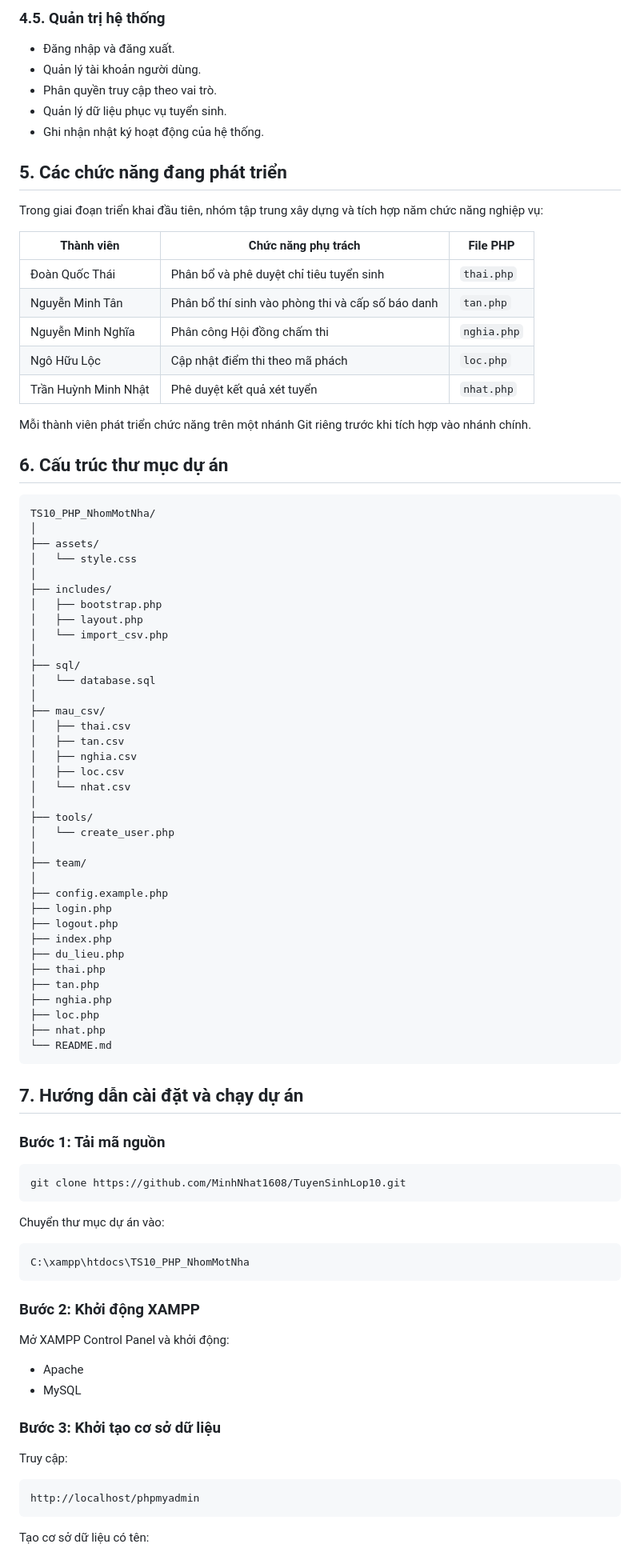
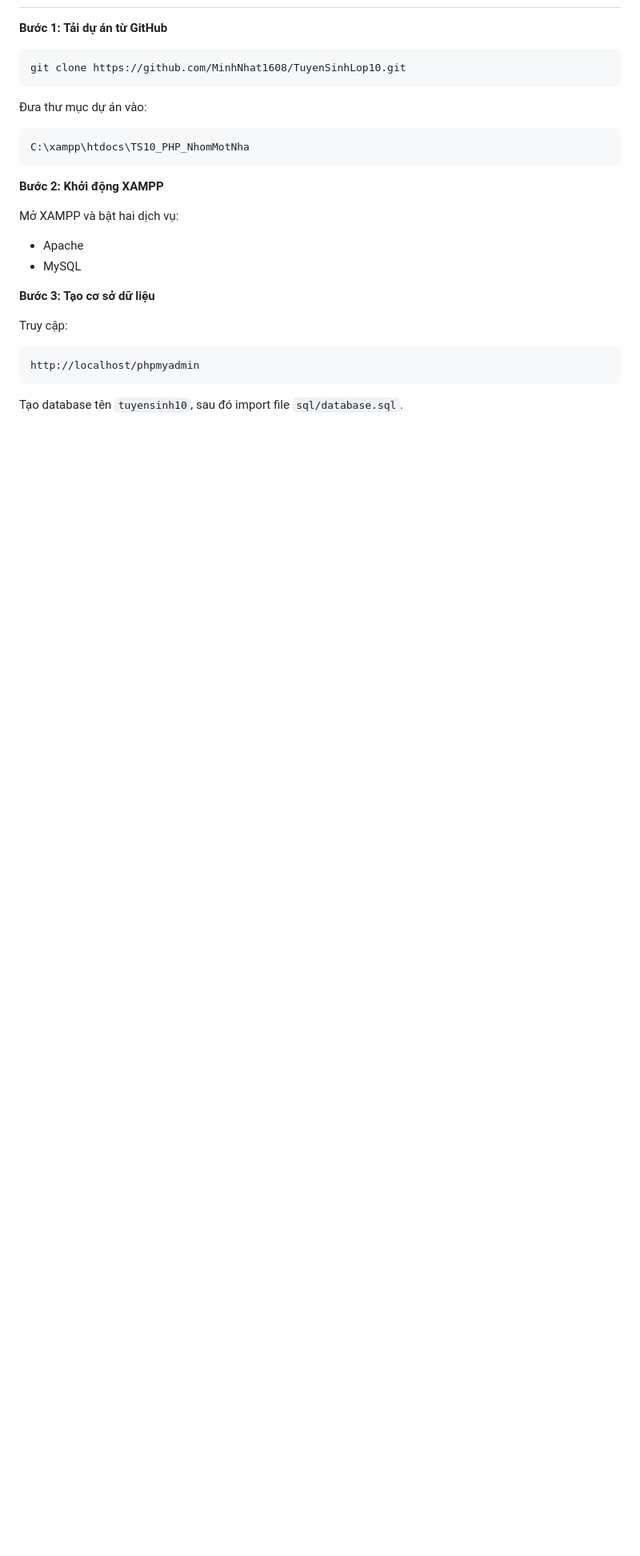
Before and after one commit to MinhNhat1608/TuyenSinhLop10, a Markdown page: README.md, the part around one of its changes. Shown at 80% size. GitHub-like rendering; blank space fills up the shorter version.

````diff
--- a/README.md
+++ b/README.md
@@ -75,88 +44,23 @@ Hệ thống được phân tích và thiết kế theo các nhóm nghiệp vụ
-### 4.5. Quản trị hệ thống
-
-- Đăng nhập và đăng xuất.
-- Quản lý tài khoản người dùng.
-- Phân quyền truy cập theo vai trò.
-- Quản lý dữ liệu phục vụ tuyển sinh.
-- Ghi nhận nhật ký hoạt động của hệ thống.
-
-## 5. Các chức năng đang phát triển
-
-Trong giai đoạn triển khai đầu tiên, nhóm tập trung xây dựng và tích hợp năm chức năng nghiệp vụ:
-
-| Thành viên | Chức năng phụ trách | File PHP |
-|---|---|---|
-| Đoàn Quốc Thái | Phân bổ và phê duyệt chỉ tiêu tuyển sinh | `thai.php` |
-| Nguyễn Minh Tân | Phân bổ thí sinh vào phòng thi và cấp số báo danh | `tan.php` |
-| Nguyễn Minh Nghĩa | Phân công Hội đồng chấm thi | `nghia.php` |
-| Ngô Hữu Lộc | Cập nhật điểm thi theo mã phách | `loc.php` |
-| Trần Huỳnh Minh Nhật | Phê duyệt kết quả xét tuyển | `nhat.php` |
-
-Mỗi thành viên phát triển chức năng trên một nhánh Git riêng trước khi tích hợp vào nhánh chính.
-
-## 6. Cấu trúc thư mục dự án
-
-```text
-TS10_PHP_NhomMotNha/
-│
-├── assets/
-│   └── style.css
-│
-├── includes/
-│   ├── bootstrap.php
-│   ├── layout.php
-│   └── import_csv.php
-│
-├── sql/
-│   └── database.sql
-│
-├── mau_csv/
-│   ├── thai.csv
-│   ├── tan.csv
-│   ├── nghia.csv
-│   ├── loc.csv
-│   └── nhat.csv
-│
-├── tools/
-│   └── create_user.php
-│
-├── team/
-│
-├── config.example.php
-├── login.php
-├── logout.php
-├── index.php
-├── du_lieu.php
-├── thai.php
-├── tan.php
-├── nghia.php
-├── loc.php
-├── nhat.php
-└── README.md
-```
-
-## 7. Hướng dẫn cài đặt và chạy dự án
-
-### Bước 1: Tải mã nguồn
+**Bước 1: Tải dự án từ GitHub**
 
 ```bash
 git clone https://github.com/MinhNhat1608/TuyenSinhLop10.git
 ```
 
-Chuyển thư mục dự án vào:
+Đưa thư mục dự án vào:
 
 ```text
 C:\xampp\htdocs\TS10_PHP_NhomMotNha
 ```
 
-### Bước 2: Khởi động XAMPP
+**Bước 2: Khởi động XAMPP**
 
-Mở XAMPP Control Panel và khởi động:
+Mở XAMPP và bật hai dịch vụ:
 
 - Apache
 - MySQL
 
-### Bước 3: Khởi tạo cơ sở dữ liệu
+**Bước 3: Tạo cơ sở dữ liệu**
 
 Truy cập:
 
@@ -164,5 +68,5 @@ Truy cập:
 http://localhost/phpmyadmin
 ```
 
-Tạo cơ sở dữ liệu có tên:
+Tạo database tên `tuyensinh10`, sau đó import file `sql/database.sql`.
 
````
Also changed, not shown: other parts of README.md (+40 -121 lines).
